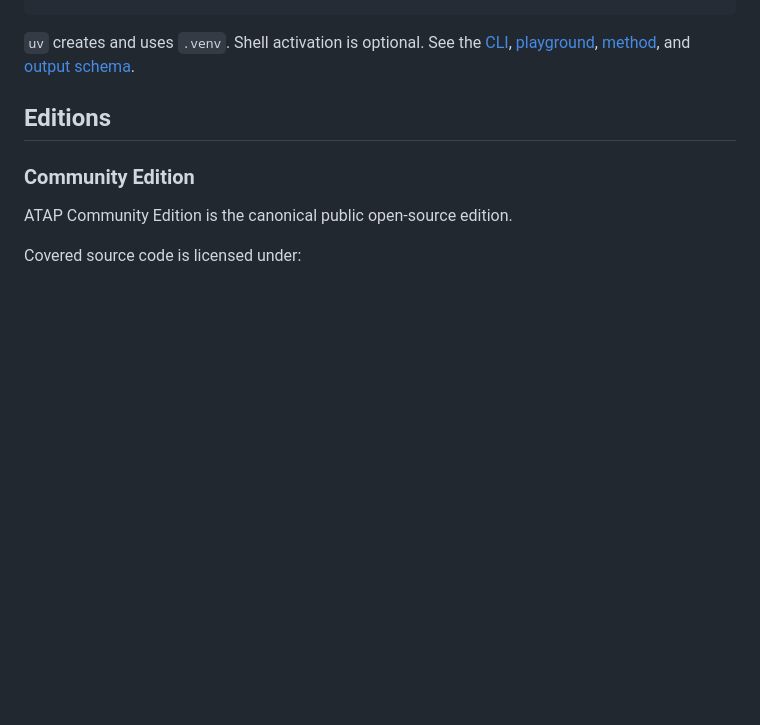
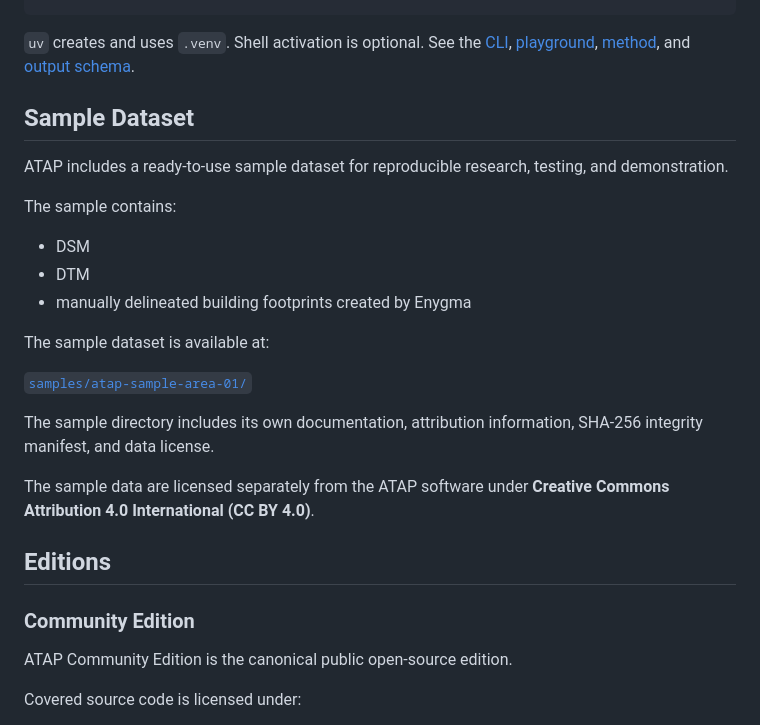
Before and after one commit to enygma-id/atap, a Markdown page: README.md, the part around the change. GitHub-like rendering; blank space fills up the shorter version.

Commit message:
Add sample dataset section to README
- Add a dedicated Sample Dataset section after Quick Start.
- Document the included DSM, DTM, and Enygma-created building footprints.
- Link to the Sample Area 01 directory for detailed documentation and integrity checks.
- Clarify that the sample data are licensed separately under CC BY 4.0.

````diff
--- a/README.md
+++ b/README.md
@@ -132,6 +132,25 @@ uv run atap serve
 ```
 
 `uv` creates and uses `.venv`. Shell activation is optional. See the [CLI](docs/cli.md), [playground](docs/playground.md), [method](docs/method.md), and [output schema](docs/output-schema.md).
+
+## Sample Dataset
+
+ATAP includes a ready-to-use sample dataset for reproducible research, testing, and demonstration.
+
+The sample contains:
+
+- DSM
+- DTM
+- manually delineated building footprints created by Enygma
+
+The sample dataset is available at:
+
+[`samples/atap-sample-area-01/`](samples/atap-sample-area-01/)
+
+The sample directory includes its own documentation, attribution information, SHA-256 integrity manifest, and data license.
+
+The sample data are licensed separately from the ATAP software under **Creative Commons Attribution 4.0 International (CC BY 4.0)**.
+
 ## Editions
 
 ### Community Edition
````
